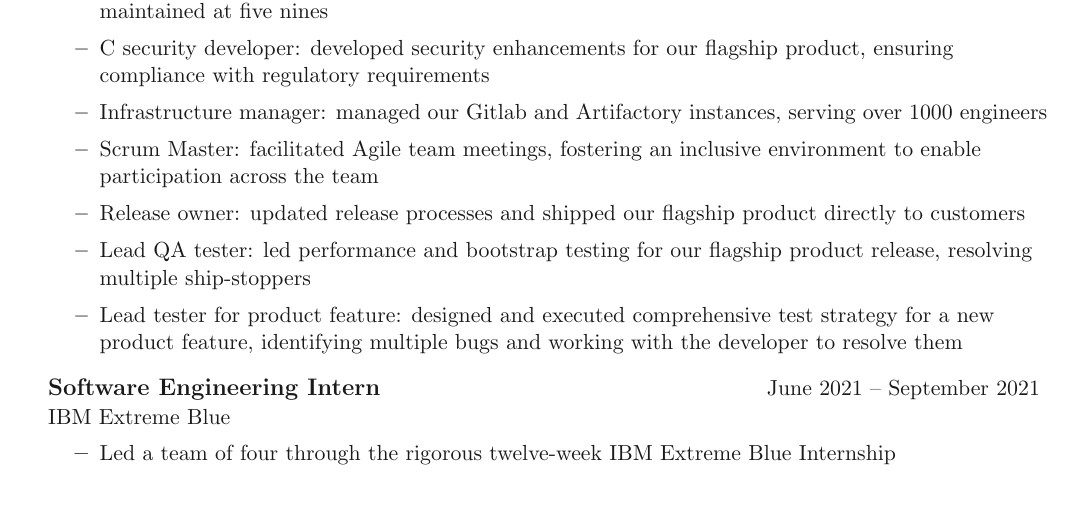
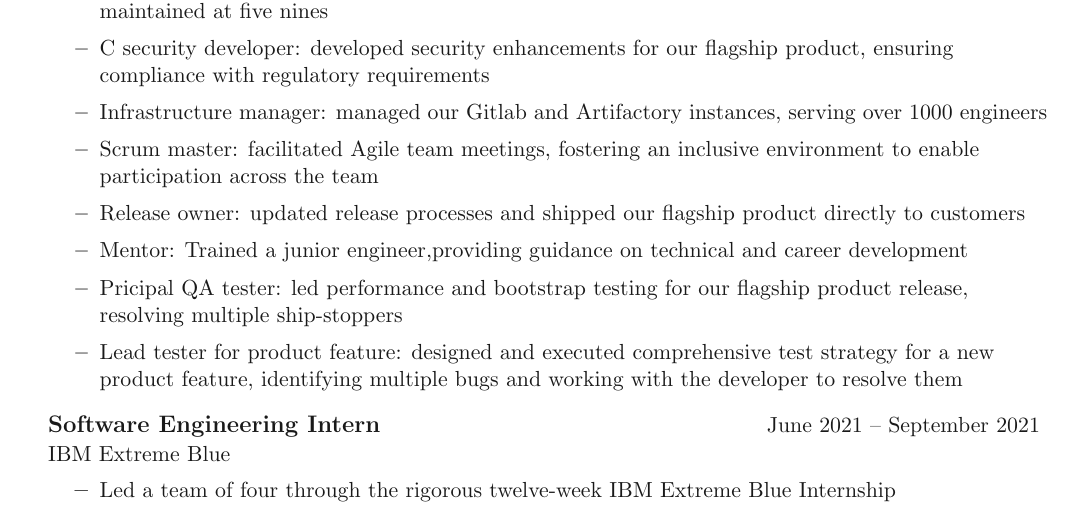
Before and after one commit to FinlayRJW/CV, a LaTeX document (main.tex, which reads sections/relevant experience.tex): part of page 1 of 2, cut so that both start at the same text. Compiled offline with pdfLaTeX.

Commit message:
and mentoring

```diff
--- a/sections/relevant experience.tex
+++ b/sections/relevant experience.tex
@@ -9,9 +9,10 @@
 	\entry{Lead Python developer: created a comprehensive suite of test tools, ensuring performance was maintained at five nines}
 	\entry{C security developer: developed security enhancements for our flagship product, ensuring compliance with regulatory requirements}
 	\entry{Infrastructure manager: managed our Gitlab and Artifactory instances, serving over 1000 engineers}
-	\entry{Scrum Master: facilitated Agile team meetings, fostering an inclusive environment to enable participation across the team}
+	\entry{Scrum master: facilitated Agile team meetings, fostering an inclusive environment to enable participation across the team}
 	\entry{Release owner: updated release processes and shipped our flagship product directly to customers}
-	\entry{Lead QA tester: led performance and bootstrap testing for our flagship product release, resolving multiple ship-stoppers}
+	\entry{Mentor: Trained a junior engineer,providing guidance on technical and career development}
+	\entry{Pricipal QA tester: led performance and bootstrap testing for our flagship product release, resolving multiple ship-stoppers}
  	\entry{Lead tester for product feature: designed and executed comprehensive test strategy for a new product feature, identifying multiple bugs and working with the developer to resolve them}
 }
 
```
